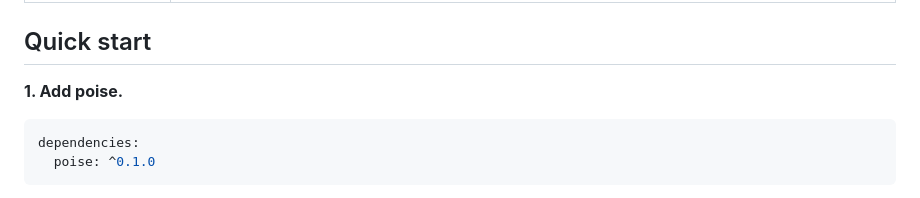
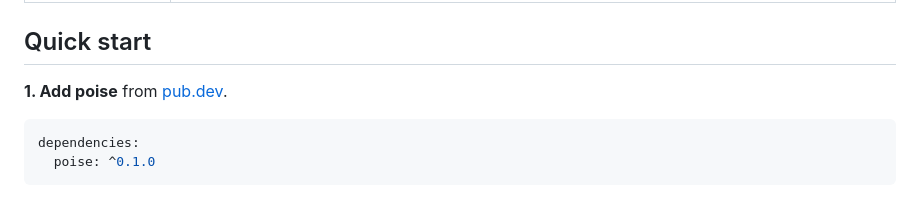
Before and after one commit to jeremyessien/poise, a Markdown page: README.md, the part around one of its changes. Drawn GitHub-style.

Commit message:
Link the README to pub.dev
Closes #41

````diff
--- a/README.md
+++ b/README.md
@@ -22,7 +24,7 @@ poise is where those fixes live once. Motion is one of ten words. A personality
 
 ## Quick start
 
-**1. Add poise.**
+**1. Add poise** from [pub.dev](https://pub.dev/packages/poise).
 
 ```yaml
 dependencies:
````
Also changed, not shown: other parts of README.md (+2 -0 lines).
